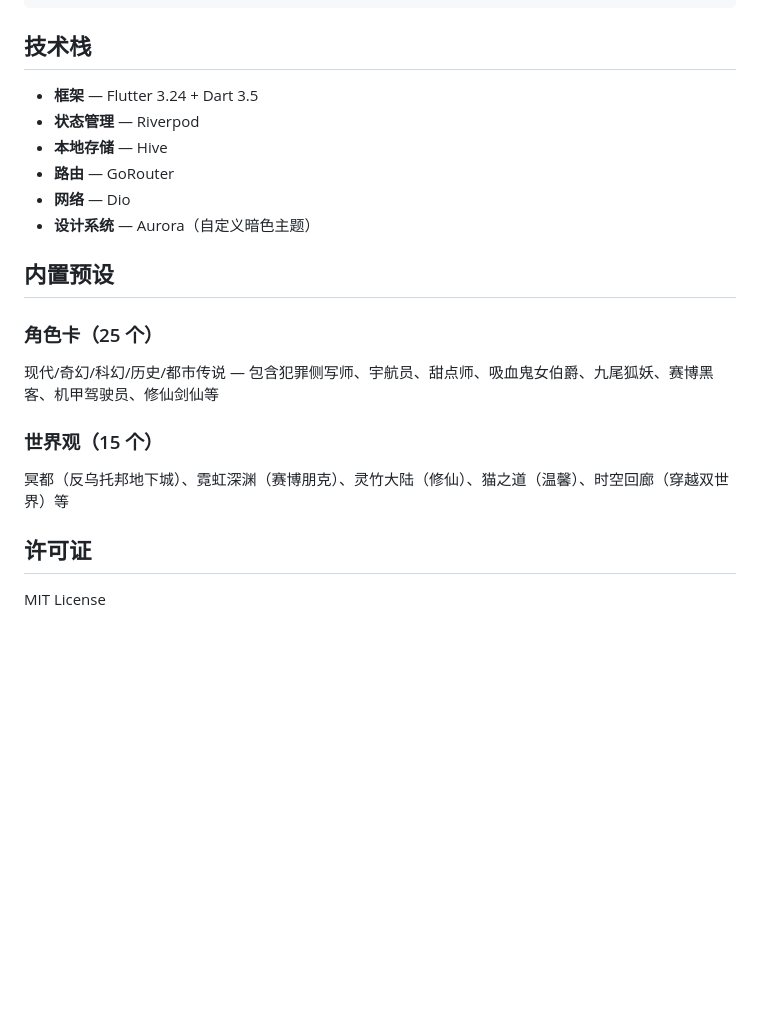
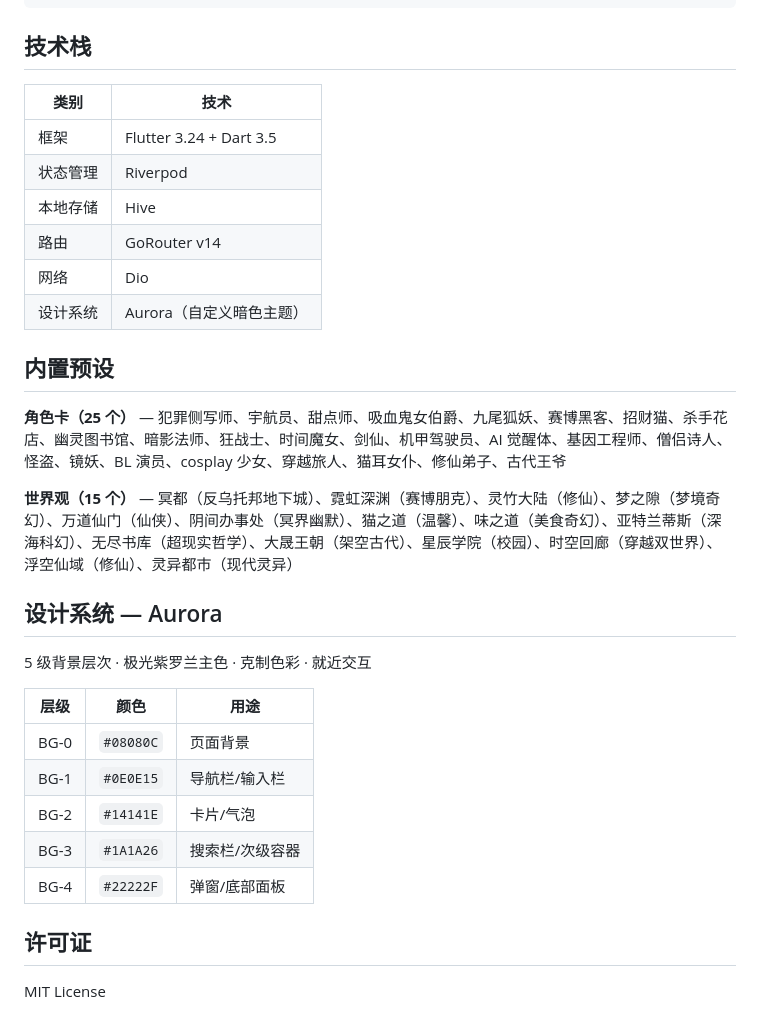
Before and after one commit to golderkkk/DreamStarTalk, a Markdown page: README.md, the part around one of its changes. GitHub-like rendering; blank space fills up the shorter version.

```diff
--- a/README.md
+++ b/README.md
@@ -44,20 +64,32 @@ lib/
 
 ## 技术栈
 
-- **框架** — Flutter 3.24 + Dart 3.5
-- **状态管理** — Riverpod
-- **本地存储** — Hive
-- **路由** — GoRouter
-- **网络** — Dio
-- **设计系统** — Aurora（自定义暗色主题）
+| 类别 | 技术 |
+|------|------|
+| 框架 | Flutter 3.24 + Dart 3.5 |
+| 状态管理 | Riverpod |
+| 本地存储 | Hive |
+| 路由 | GoRouter v14 |
+| 网络 | Dio |
+| 设计系统 | Aurora（自定义暗色主题） |
 
 ## 内置预设
 
-### 角色卡（25 个）
-现代/奇幻/科幻/历史/都市传说 — 包含犯罪侧写师、宇航员、甜点师、吸血鬼女伯爵、九尾狐妖、赛博黑客、机甲驾驶员、修仙剑仙等
+**角色卡（25 个）** — 犯罪侧写师、宇航员、甜点师、吸血鬼女伯爵、九尾狐妖、赛博黑客、招财猫、杀手花店、幽灵图书馆、暗影法师、狂战士、时间魔女、剑仙、机甲驾驶员、AI 觉醒体、基因工程师、僧侣诗人、怪盗、镜妖、BL 演员、cosplay 少女、穿越旅人、猫耳女仆、修仙弟子、古代王爷
 
-### 世界观（15 个）
-冥都（反乌托邦地下城）、霓虹深渊（赛博朋克）、灵竹大陆（修仙）、猫之道（温馨）、时空回廊（穿越双世界）等
+**世界观（15 个）** — 冥都（反乌托邦地下城）、霓虹深渊（赛博朋克）、灵竹大陆（修仙）、梦之隙（梦境奇幻）、万道仙门（仙侠）、阴间办事处（冥界幽默）、猫之道（温馨）、味之道（美食奇幻）、亚特兰蒂斯（深海科幻）、无尽书库（超现实哲学）、大晟王朝（架空古代）、星辰学院（校园）、时空回廊（穿越双世界）、浮空仙域（修仙）、灵异都市（现代灵异）
+
+## 设计系统 — Aurora
+
+5 级背景层次 · 极光紫罗兰主色 · 克制色彩 · 就近交互
+
+| 层级 | 颜色 | 用途 |
+|------|------|------|
+| BG-0 | `#08080C` | 页面背景 |
+| BG-1 | `#0E0E15` | 导航栏/输入栏 |
+| BG-2 | `#14141E` | 卡片/气泡 |
+| BG-3 | `#1A1A26` | 搜索栏/次级容器 |
+| BG-4 | `#22222F` | 弹窗/底部面板 |
 
 ## 许可证
 
```
Also changed, not shown: other parts of README.md (+28 -8 lines), screenshots/characters.png (added), screenshots/chat.png (added), screenshots/settings.png (added), screenshots/worlds.png (added).
